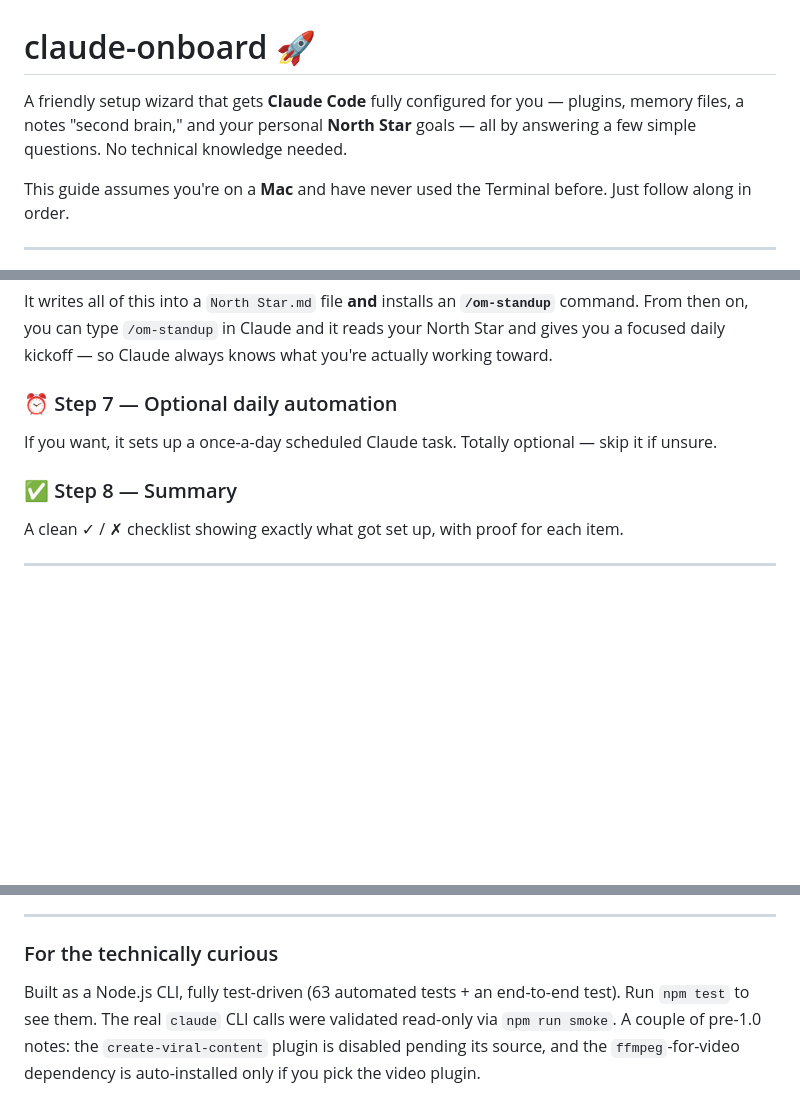
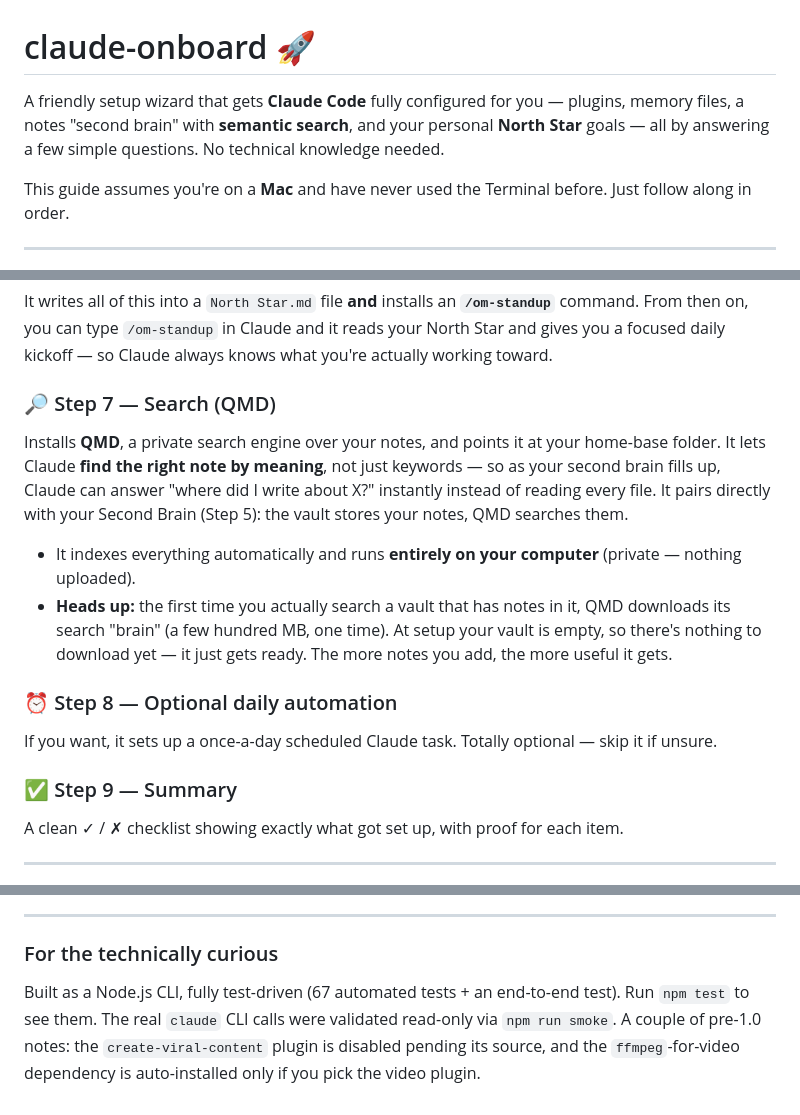
Before and after one commit to nicholasanderson7419-afk/claude-onboard, a Markdown page: README.md, 3 parts joined by grey strips. Drawn GitHub-style; blank space fills up the shorter version.

Commit message:
docs: add QMD search to README feature list + mark built in spec; bump test count to 67
Co-Authored-By: claude-flow <ruv@ruv.net>

```diff
--- a/README.md
+++ b/README.md
@@ -1,6 +1,6 @@
 # claude-onboard 🚀
 
-A friendly setup wizard that gets **Claude Code** fully configured for you — plugins, memory files, a notes "second brain," and your personal **North Star** goals — all by answering a few simple questions. No technical knowledge needed.
+A friendly setup wizard that gets **Claude Code** fully configured for you — plugins, memory files, a notes "second brain" with **semantic search**, and your personal **North Star** goals — all by answering a few simple questions. No technical knowledge needed.
 
 This guide assumes you're on a **Mac** and have never used the Terminal before. Just follow along in order.
 
@@ -191,10 +191,15 @@ This is the heart of it. The wizard interviews you:
 
 It writes all of this into a `North Star.md` file **and** installs an **`/om-standup`** command. From then on, you can type `/om-standup` in Claude and it reads your North Star and gives you a focused daily kickoff — so Claude always knows what you're actually working toward.
 
-### ⏰ Step 7 — Optional daily automation
+### 🔎 Step 7 — Search (QMD)
+Installs **QMD**, a private search engine over your notes, and points it at your home-base folder. It lets Claude **find the right note by meaning**, not just keywords — so as your second brain fills up, Claude can answer "where did I write about X?" instantly instead of reading every file. It pairs directly with your Second Brain (Step 5): the vault stores your notes, QMD searches them.
+- It indexes everything automatically and runs **entirely on your computer** (private — nothing uploaded).
+- **Heads up:** the first time you actually search a vault that has notes in it, QMD downloads its search "brain" (a few hundred MB, one time). At setup your vault is empty, so there's nothing to download yet — it just gets ready. The more notes you add, the more useful it gets.
+
+### ⏰ Step 8 — Optional daily automation
 If you want, it sets up a once-a-day scheduled Claude task. Totally optional — skip it if unsure.
 
-### ✅ Step 8 — Summary
+### ✅ Step 9 — Summary
 A clean ✓ / ✗ checklist showing exactly what got set up, with proof for each item.
 
 ---
@@ -217,4 +222,4 @@ Text Nick exactly what the Terminal says (a screenshot is perfect). The wizard i
 ---
 
 ### For the technically curious
-Built as a Node.js CLI, fully test-driven (63 automated tests + an end-to-end test). Run `npm test` to see them. The real `claude` CLI calls were validated read-only via `npm run smoke`. A couple of pre-1.0 notes: the `create-viral-content` plugin is disabled pending its source, and the `ffmpeg`-for-video dependency is auto-installed only if you pick the video plugin.
+Built as a Node.js CLI, fully test-driven (67 automated tests + an end-to-end test). Run `npm test` to see them. The real `claude` CLI calls were validated read-only via `npm run smoke`. A couple of pre-1.0 notes: the `create-viral-content` plugin is disabled pending its source, and the `ffmpeg`-for-video dependency is auto-installed only if you pick the video plugin.
```
Also changed, not shown: 1 other file.
